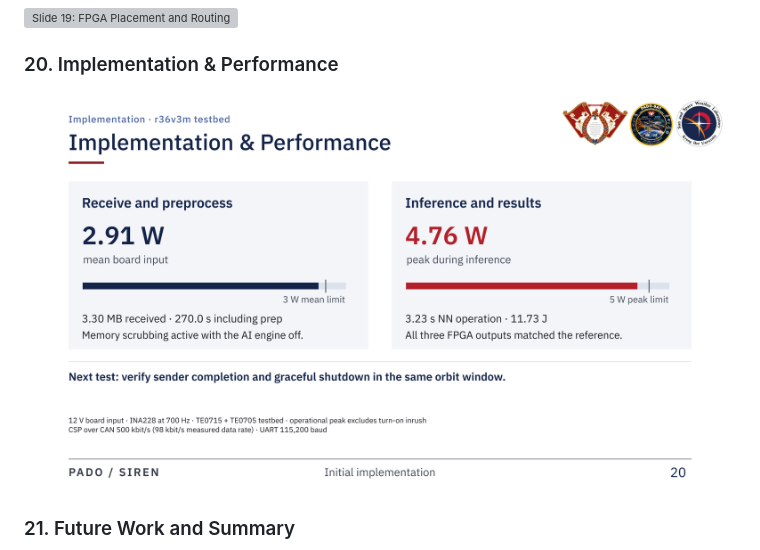
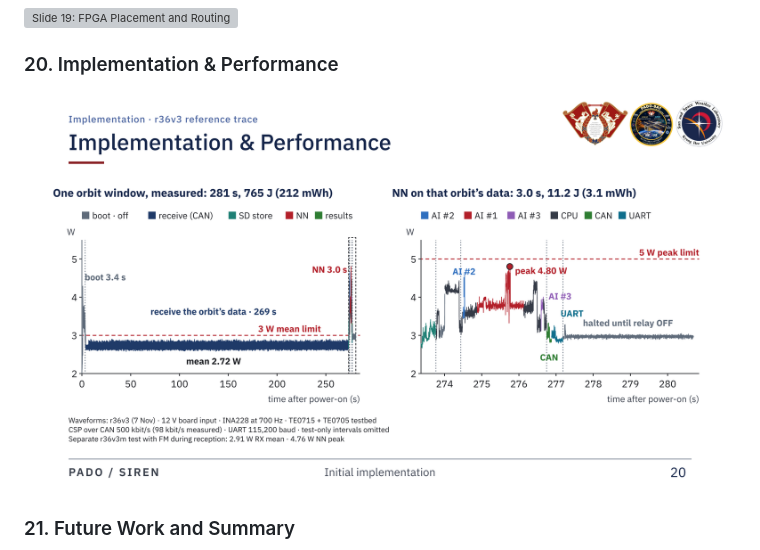
Before and after one commit to juwonde/SIREN-slides, a Markdown page: README.md, the part around the change. Rendered like a GitHub page; pictures changed too: assets/slides/20.png; grey boxes are pictures that could not be loaded.

Commit message:
Restore time-series power plots on slide 20

```diff
--- a/README.md
+++ b/README.md
@@ -84,7 +84,7 @@ PADO-SAT의 온보드 AI 탑재체 SIREN 발표 자료입니다.
 
 ### 20. Implementation & Performance
 
-![Slide 20: Implementation & Performance](assets/slides/20.png?v=c7caf9ea94de)
+![Slide 20: Implementation & Performance](assets/slides/20.png?v=87ca4bf5568a)
 
 ### 21. Future Work and Summary
 
```
Also changed, not shown: 1 other file.
